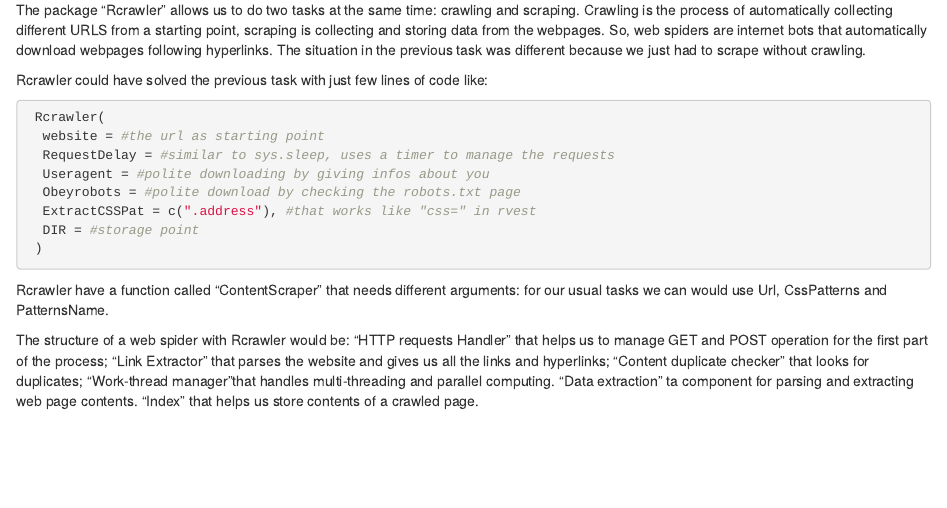
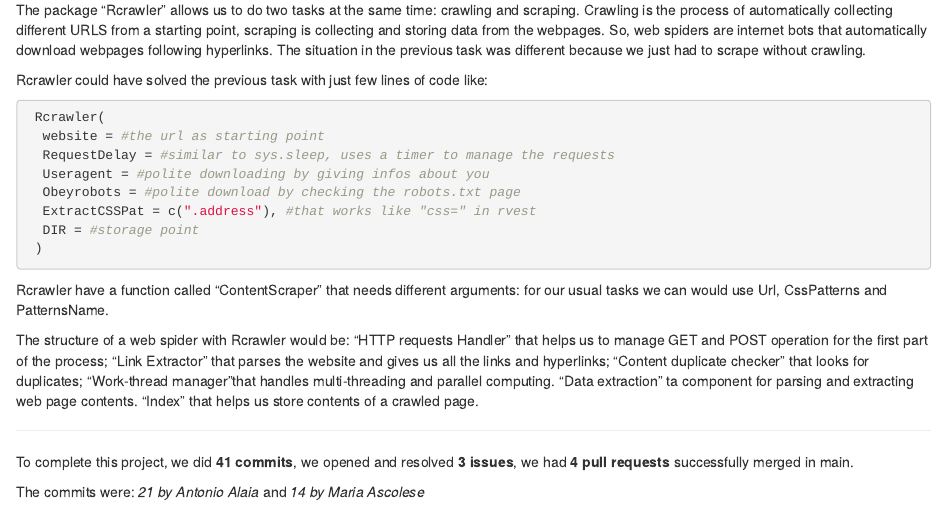
Before and after one commit to DataAccess2020/ClassExercise2, an R Markdown document (markdown.Rmd): the page in a window 1100 px wide, from 2650 px down. The pictures show the output file markdown.html that the author committed with the source, opened offline.

Commit message:
Completed markdown

```diff
--- a/markdown.Rmd
+++ b/markdown.Rmd
@@ -205,3 +205,9 @@
 "Work-thread manager"that  handles multi-threading and parallel computing.
 "Data extraction" ta component for parsing and extracting web page contents.
 "Index" that helps us store contents of a crawled page.
+
+
+******************************
+To complete this project, we did __41 commits__, we opened and resolved __3 issues__, we had __4 pull requests__ successfully merged in main.
+
+The commits were: *21 by Antonio Alaia* and *14 by Maria Ascolese*
```
Also changed, not shown: markdown.html.
